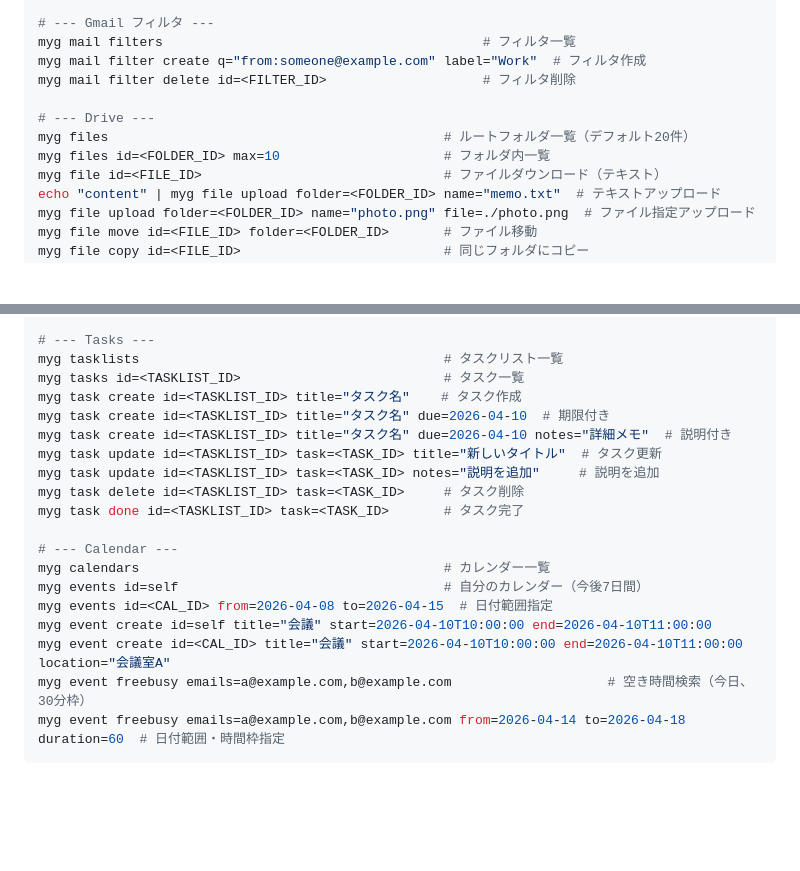
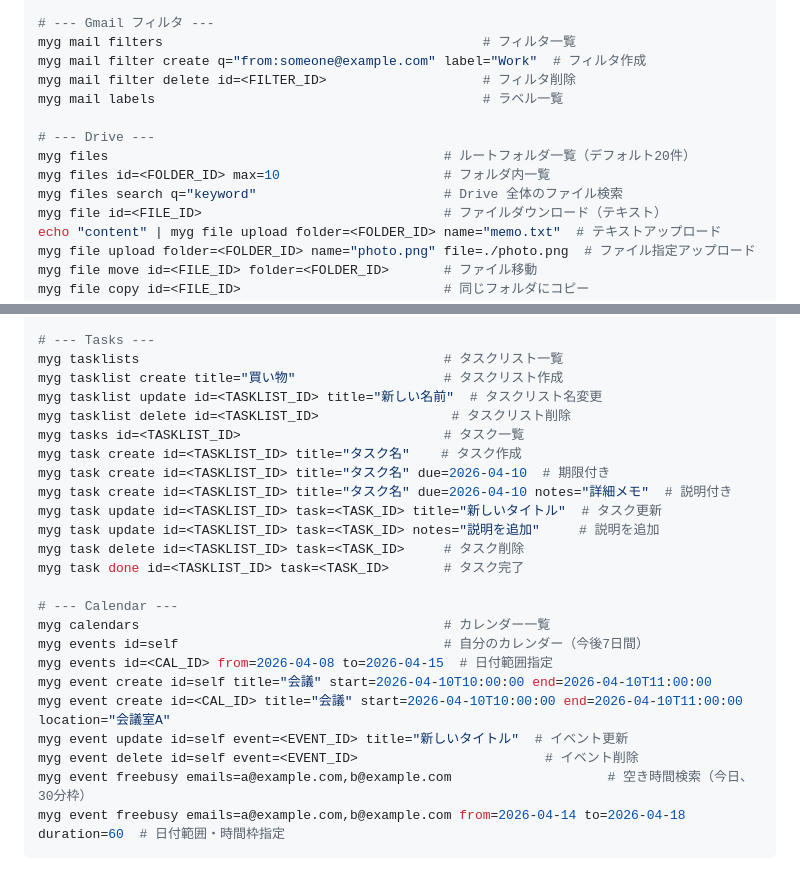
Before and after one commit to 44103/my-google-command, a Markdown page: README.md, 2 parts joined by grey strips. GitHub-like rendering; blank space fills up the shorter version.

Commit message:
docs: update README with recent feature additions
- Add files search, mail labels, tasklist CRUD, event update/delete

````diff
--- a/README.md
+++ b/README.md
@@ -134,10 +134,12 @@ myg mail draft delete id=<DRAFT_ID>
 myg mail filters                                         # フィルタ一覧
 myg mail filter create q="from:someone@example.com" label="Work"  # フィルタ作成
 myg mail filter delete id=<FILTER_ID>                    # フィルタ削除
+myg mail labels                                          # ラベル一覧
 
 # --- Drive ---
 myg files                                           # ルートフォルダ一覧（デフォルト20件）
 myg files id=<FOLDER_ID> max=10                     # フォルダ内一覧
+myg files search q="keyword"                        # Drive 全体のファイル検索
 myg file id=<FILE_ID>                               # ファイルダウンロード（テキスト）
 echo "content" | myg file upload folder=<FOLDER_ID> name="memo.txt"  # テキストアップロード
 myg file upload folder=<FOLDER_ID> name="photo.png" file=./photo.png  # ファイル指定アップロード
@@ -181,6 +183,9 @@ myg contact id=<RESOURCE_NAME>                      # 連絡先詳細（上司
 
 # --- Tasks ---
 myg tasklists                                       # タスクリスト一覧
+myg tasklist create title="買い物"                   # タスクリスト作成
+myg tasklist update id=<TASKLIST_ID> title="新しい名前"  # タスクリスト名変更
+myg tasklist delete id=<TASKLIST_ID>                 # タスクリスト削除
 myg tasks id=<TASKLIST_ID>                          # タスク一覧
 myg task create id=<TASKLIST_ID> title="タスク名"    # タスク作成
 myg task create id=<TASKLIST_ID> title="タスク名" due=2026-04-10  # 期限付き
@@ -196,6 +201,8 @@ myg events id=self                                  # 自分のカレンダー
 myg events id=<CAL_ID> from=2026-04-08 to=2026-04-15  # 日付範囲指定
 myg event create id=self title="会議" start=2026-04-10T10:00:00 end=2026-04-10T11:00:00
 myg event create id=<CAL_ID> title="会議" start=2026-04-10T10:00:00 end=2026-04-10T11:00:00 location="会議室A"
+myg event update id=self event=<EVENT_ID> title="新しいタイトル"  # イベント更新
+myg event delete id=self event=<EVENT_ID>                        # イベント削除
 myg event freebusy emails=a@example.com,b@example.com                    # 空き時間検索（今日、30分枠）
 myg event freebusy emails=a@example.com,b@example.com from=2026-04-14 to=2026-04-18 duration=60  # 日付範囲・時間枠指定
 ```
````
